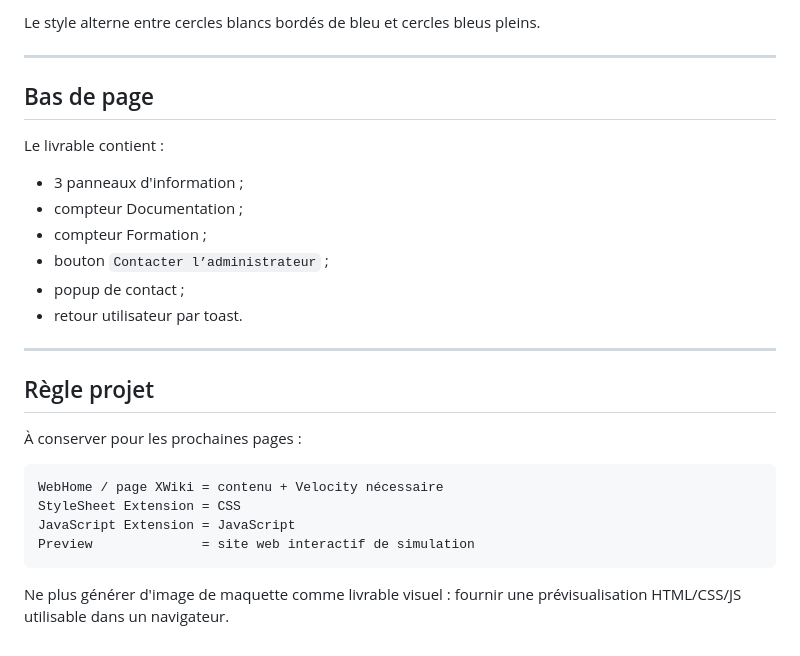
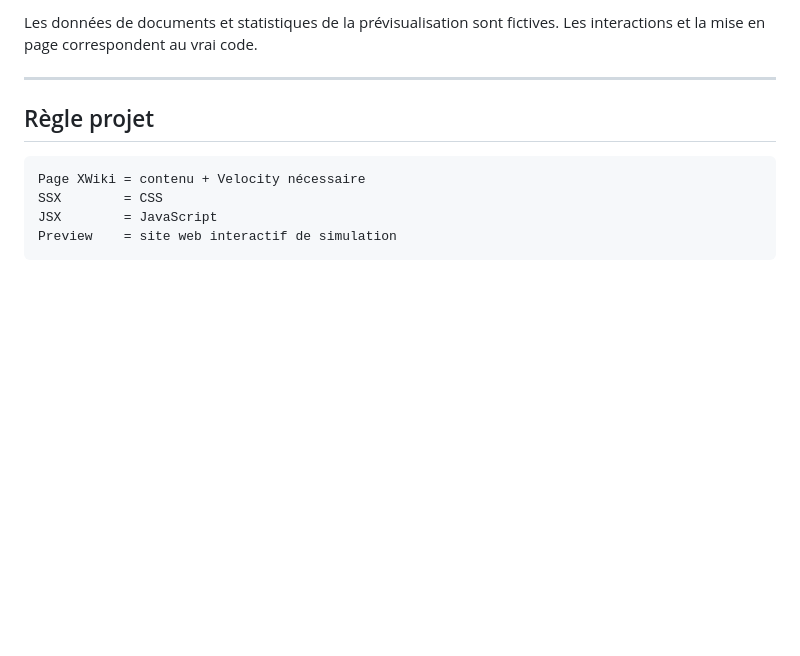
Before and after one commit to MaximeBicc/Accueil-, a Markdown page: docs/LIVRABLE-ACCUEIL.md, the part around one of its changes. GitHub-like rendering; blank space fills up the shorter version.

````diff
--- a/docs/LIVRABLE-ACCUEIL.md
+++ b/docs/LIVRABLE-ACCUEIL.md
@@ -179,29 +165,12 @@ Le JavaScript :
-Le style alterne entre cercles blancs bordés de bleu et cercles bleus pleins.
-
----
-
-## Bas de page
-
-Le livrable contient :
-
-- 3 panneaux d'information ;
-- compteur Documentation ;
-- compteur Formation ;
-- bouton `Contacter l’administrateur` ;
-- popup de contact ;
-- retour utilisateur par toast.
+Les données de documents et statistiques de la prévisualisation sont fictives. Les interactions et la mise en page correspondent au vrai code.
 
 ---
 
 ## Règle projet
 
-À conserver pour les prochaines pages :
-
 ```text
-WebHome / page XWiki = contenu + Velocity nécessaire
-StyleSheet Extension = CSS
-JavaScript Extension = JavaScript
-Preview              = site web interactif de simulation
+Page XWiki = contenu + Velocity nécessaire
+SSX        = CSS
+JSX        = JavaScript
+Preview    = site web interactif de simulation
 ```
-
-Ne plus générer d'image de maquette comme livrable visuel : fournir une prévisualisation HTML/CSS/JS utilisable dans un navigateur.
````
Also changed, not shown: other parts of docs/LIVRABLE-ACCUEIL.md (+86 -100 lines).
